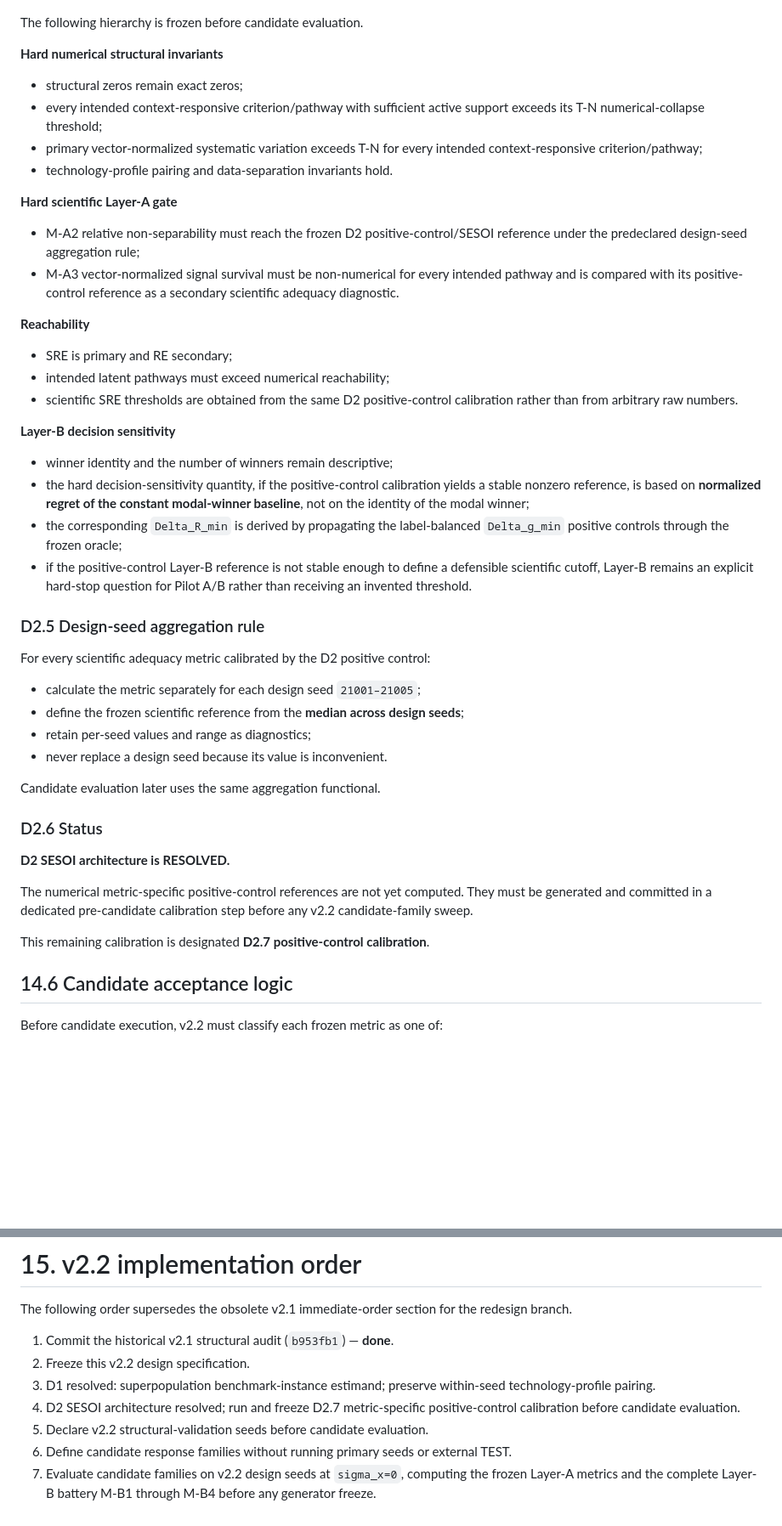
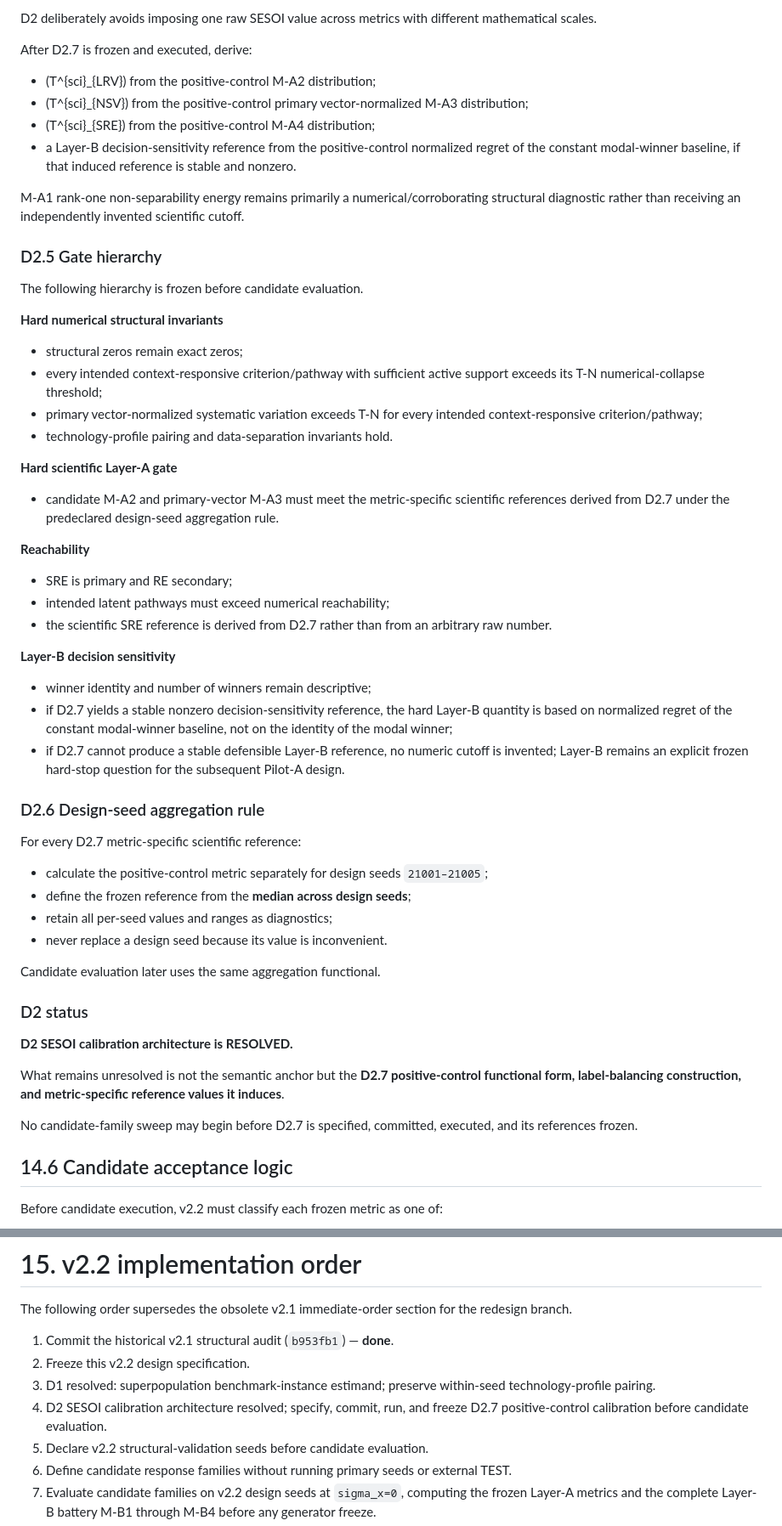
Before and after one commit to yessineneifarimsil-coder/TORS, a Markdown page: docs/v2_2_design_specification.md, 2 parts joined by grey strips. Shown at 85% size. Rendered like a GitHub page; blank space fills up the shorter version.

```diff
--- a/docs/v2_2_design_specification.md
+++ b/docs/v2_2_design_specification.md
@@ -1209,3 +1231,15 @@ For metrics whose scale has no direct semantic interpretation, the positive-cont
+D2 deliberately avoids imposing one raw SESOI value across metrics with different mathematical scales.
+
+After D2.7 is frozen and executed, derive:
+
+- \(T^{sci}_{LRV}\) from the positive-control M-A2 distribution;
+- \(T^{sci}_{NSV}\) from the positive-control primary vector-normalized M-A3 distribution;
+- \(T^{sci}_{SRE}\) from the positive-control M-A4 distribution;
+- a Layer-B decision-sensitivity reference from the positive-control normalized regret of the constant modal-winner baseline, if that induced reference is stable and nonzero.
+
+M-A1 rank-one non-separability energy remains primarily a numerical/corroborating structural diagnostic rather than receiving an independently invented scientific cutoff.
+
+### D2.5 Gate hierarchy
 
 The following hierarchy is frozen before candidate evaluation.
 
@@ -1218,40 +1252,38 @@ The following hierarchy is frozen before candidate evaluation.
 
 **Hard scientific Layer-A gate**
 
-- M-A2 relative non-separability must reach the frozen D2 positive-control/SESOI reference under the predeclared design-seed aggregation rule;
-- M-A3 vector-normalized signal survival must be non-numerical for every intended pathway and is compared with its positive-control reference as a secondary scientific adequacy diagnostic.
+- candidate M-A2 and primary-vector M-A3 must meet the metric-specific scientific references derived from D2.7 under the predeclared design-seed aggregation rule.
 
 **Reachability**
 
 - SRE is primary and RE secondary;
 - intended latent pathways must exceed numerical reachability;
-- scientific SRE thresholds are obtained from the same D2 positive-control calibration rather than from arbitrary raw numbers.
+- the scientific SRE reference is derived from D2.7 rather than from an arbitrary raw number.
 
 **Layer-B decision sensitivity**
 
-- winner identity and the number of winners remain descriptive;
-- the hard decision-sensitivity quantity, if the positive-control calibration yields a stable nonzero reference, is based on **normalized regret of the constant modal-winner baseline**, not on the identity of the modal winner;
-- the corresponding `Delta_R_min` is derived by propagating the label-balanced `Delta_g_min` positive controls through the frozen oracle;
-- if the positive-control Layer-B reference is not stable enough to define a defensible scientific cutoff, Layer-B remains an explicit hard-stop question for Pilot A/B rather than receiving an invented threshold.
+- winner identity and number of winners remain descriptive;
+- if D2.7 yields a stable nonzero decision-sensitivity reference, the hard Layer-B quantity is based on normalized regret of the constant modal-winner baseline, not on the identity of the modal winner;
+- if D2.7 cannot produce a stable defensible Layer-B reference, no numeric cutoff is invented; Layer-B remains an explicit frozen hard-stop question for the subsequent Pilot-A design.
 
-### D2.5 Design-seed aggregation rule
+### D2.6 Design-seed aggregation rule
 
-For every scientific adequacy metric calibrated by the D2 positive control:
+For every D2.7 metric-specific scientific reference:
 
-- calculate the metric separately for each design seed `21001–21005`;
-- define the frozen scientific reference from the **median across design seeds**;
-- retain per-seed values and range as diagnostics;
+- calculate the positive-control metric separately for design seeds `21001–21005`;
+- define the frozen reference from the **median across design seeds**;
+- retain all per-seed values and ranges as diagnostics;
 - never replace a design seed because its value is inconvenient.
 
 Candidate evaluation later uses the same aggregation functional.
 
-### D2.6 Status
+### D2 status
 
-**D2 SESOI architecture is RESOLVED.**
+**D2 SESOI calibration architecture is RESOLVED.**
 
-The numerical metric-specific positive-control references are not yet computed. They must be generated and committed in a dedicated pre-candidate calibration step before any v2.2 candidate-family sweep.
+What remains unresolved is not the semantic anchor but the **D2.7 positive-control functional form, label-balancing construction, and metric-specific reference values it induces**.
 
-This remaining calibration is designated **D2.7 positive-control calibration**.
+No candidate-family sweep may begin before D2.7 is specified, committed, executed, and its references frozen.
 
 ## 14.6 Candidate acceptance logic
 
@@ -1318,7 +1350,7 @@ The following order supersedes the obsolete v2.1 immediate-order section for the
 1. Commit the historical v2.1 structural audit (`b953fb1`) — **done**.
 2. Freeze this v2.2 design specification.
 3. D1 resolved: superpopulation benchmark-instance estimand; preserve within-seed technology-profile pairing.
-4. D2 SESOI architecture resolved; run and freeze D2.7 metric-specific positive-control calibration before candidate evaluation.
+4. D2 SESOI calibration architecture resolved; specify, commit, run, and freeze D2.7 positive-control calibration before candidate evaluation.
 5. Declare v2.2 structural-validation seeds before candidate evaluation.
 6. Define candidate response families without running primary seeds or external TEST.
 7. Evaluate candidate families on v2.2 design seeds at `sigma_x=0`, computing the frozen Layer-A metrics and the complete Layer-B battery M-B1 through M-B4 before any generator freeze.
```
Also changed, not shown: other parts of docs/v2_2_design_specification.md (+61 -39 lines).
